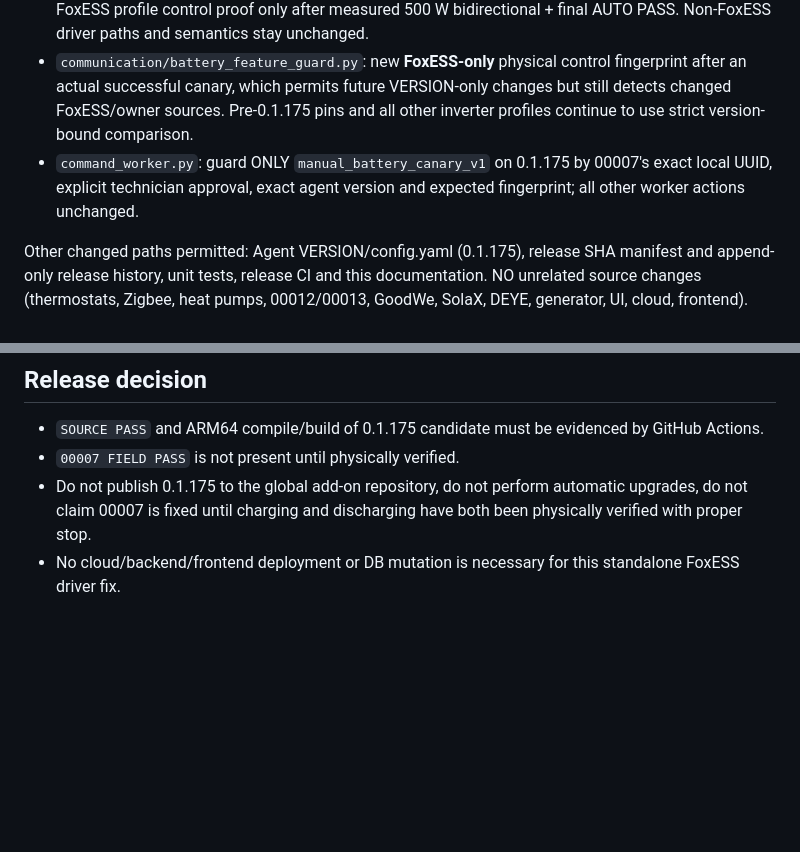
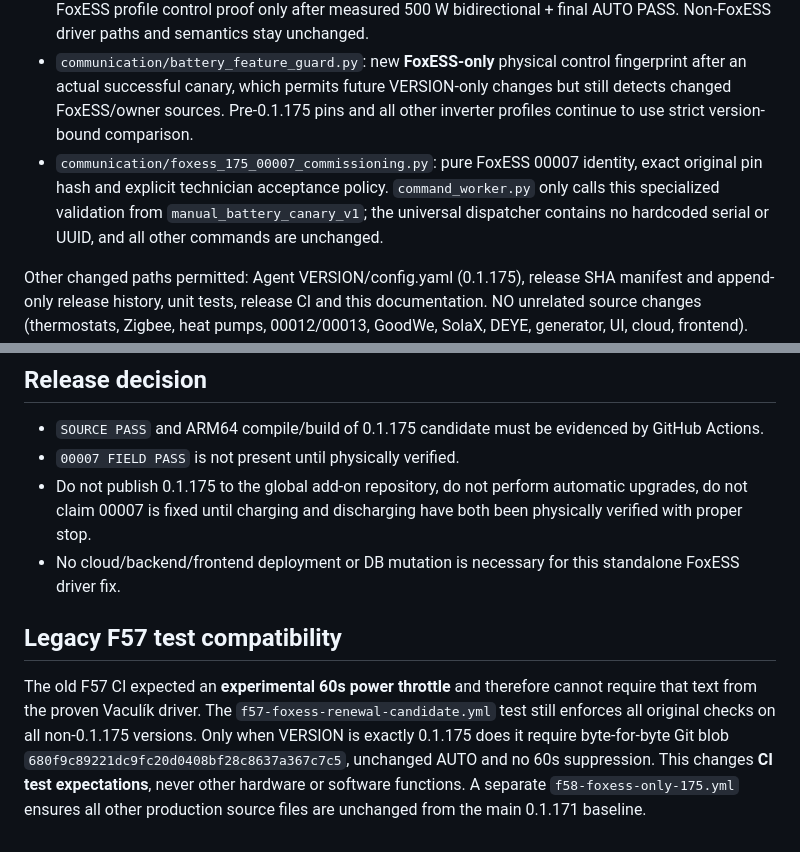
Before and after one commit to fandabodis-hash/homeassistant-apps, a Markdown page: iqfanda-agent/docs/F58_FOXESS_ONLY_0_1_175_RELEASE.md, 2 parts joined by grey strips. Rendered like a GitHub page; blank space fills up the shorter version.

Commit message:
F58 0.1.175: document separate FoxESS 00007 pilot policy and legacy F57 test compatibility

```diff
--- a/iqfanda-agent/docs/F58_FOXESS_ONLY_0_1_175_RELEASE.md
+++ b/iqfanda-agent/docs/F58_FOXESS_ONLY_0_1_175_RELEASE.md
@@ -14,7 +14,7 @@ The only existing runtime files allowed to change are:
 - `communication/foxess_ems_controller.py`: exact working 00018 driver, remove unverified F57 60-second remote setpoint suppression introduced in 0.1.171. The verified driver reasserts the requested power for local lease renewal.
 - `manual_battery_runtime.py`: FoxESS-specific repeated AUTO/STOP latch fix, byte-exact append-only backup of the old physically verified pin before any FoxESS canary power request and saving new FoxESS profile control proof only after measured 500 W bidirectional + final AUTO PASS. Non-FoxESS driver paths and semantics stay unchanged.
 - `communication/battery_feature_guard.py`: new **FoxESS-only** physical control fingerprint after an actual successful canary, which permits future VERSION-only changes but still detects changed FoxESS/owner sources. Pre-0.1.175 pins and all other inverter profiles continue to use strict version-bound comparison.
-- `command_worker.py`: guard ONLY `manual_battery_canary_v1` on 0.1.175 by 00007's exact local UUID, explicit technician approval, exact agent version and expected fingerprint; all other worker actions unchanged.
+- `communication/foxess_175_00007_commissioning.py`: pure FoxESS 00007 identity, exact original pin hash and explicit technician acceptance policy. `command_worker.py` only calls this specialized validation from `manual_battery_canary_v1`; the universal dispatcher contains no hardcoded serial or UUID, and all other commands are unchanged.
 
 Other changed paths permitted: Agent VERSION/config.yaml (0.1.175), release SHA manifest and append-only release history, unit tests, release CI and this documentation. NO unrelated source changes (thermostats, Zigbee, heat pumps, 00012/00013, GoodWe, SolaX, DEYE, generator, UI, cloud, frontend). This is enforced by an explicit Git diff whitelist against the original 0.1.171 SHA.
 
@@ -40,3 +40,6 @@ Other changed paths permitted: Agent VERSION/config.yaml (0.1.175), release SHA
 - `00007 FIELD PASS` is not present until physically verified.
 - Do not publish 0.1.175 to the global add-on repository, do not perform automatic upgrades, do not claim 00007 is fixed until charging and discharging have both been physically verified with proper stop.
 - No cloud/backend/frontend deployment or DB mutation is necessary for this standalone FoxESS driver fix.
+
+## Legacy F57 test compatibility
+The old F57 CI expected an **experimental 60s power throttle** and therefore cannot require that text from the proven Vaculík driver. The `f57-foxess-renewal-candidate.yml` test still enforces all original checks on all non-0.1.175 versions. Only when VERSION is exactly 0.1.175 does it require byte-for-byte Git blob `680f9c89221dc9fc20d0408bf28c8637a367c7c5`, unchanged AUTO and no 60s suppression. This changes **CI test expectations**, never other hardware or software functions. A separate `f58-foxess-only-175.yml` ensures all other production source files are unchanged from the main 0.1.171 baseline.
```
